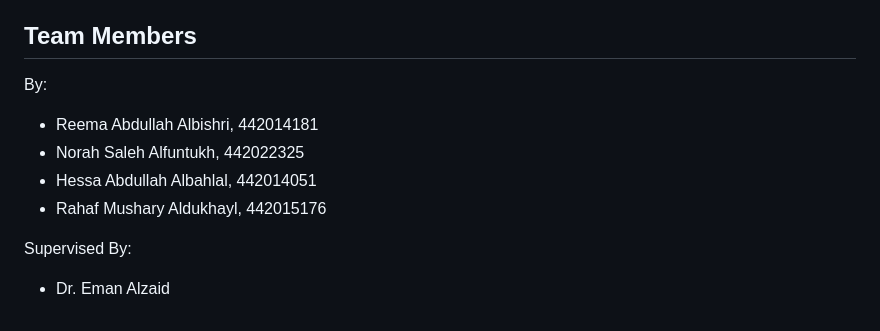
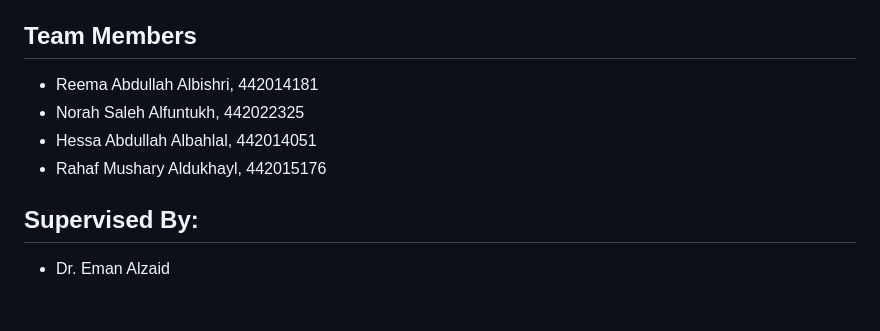
Before and after one commit to Reemaa4/DeepRay, a Markdown page: README.md, the part around the change. GitHub-like rendering.

```diff
--- a/README.md
+++ b/README.md
@@ -36,11 +36,10 @@ The diagnostic process begins when a user uploads a chest X-ray image via the **
 The system is designed for accessibility across multiple devices, including **laptops, desktops, and mobile phones**. It is hosted on **cloud platforms** such as **AWS, Azure, or Google Cloud**, ensuring scalability and high availability. By leveraging modern web technologies, including **Flask, TensorFlow/Keras, and MongoDB Atlas**, the system delivers optimal performance and security.
 
 ## Team Members
-By:
 - Reema Abdullah Albishri, 442014181
 - Norah Saleh Alfuntukh, 442022325
 - Hessa Abdullah Albahlal, 442014051
 - Rahaf Mushary Aldukhayl, 442015176
 
-Supervised By:
+## Supervised By:
 - Dr. Eman Alzaid
```
